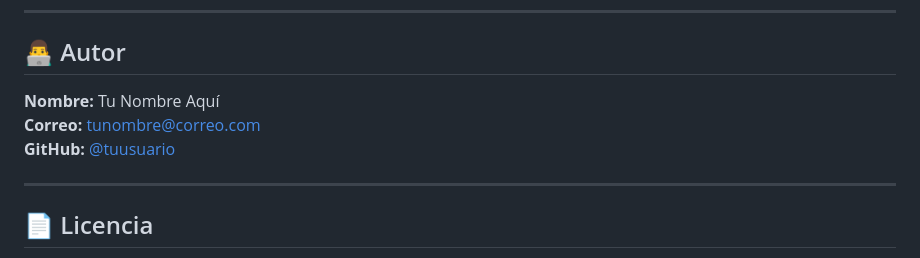
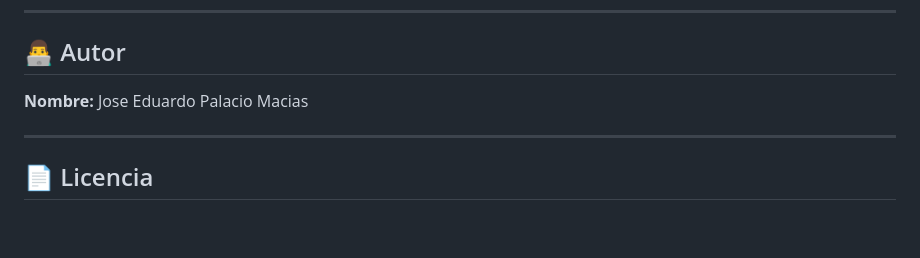
Before and after one commit to EduardoDevelopment/AppWeb-Project-Insound, a Markdown page: README.md, the part around the change. GitHub-like rendering; blank space fills up the shorter version.

```diff
--- a/README.md
+++ b/README.md
@@ -190,9 +190,8 @@ La base de datos `registros` contiene tablas como:
 
 ## 👨‍💻 Autor
 
-**Nombre:** Tu Nombre Aquí
-**Correo:** tunombre@correo.com
-**GitHub:** [@tuusuario](https://github.com/tuusuario)
+**Nombre:** Jose Eduardo Palacio Macias
+
 
 ---
 
```
